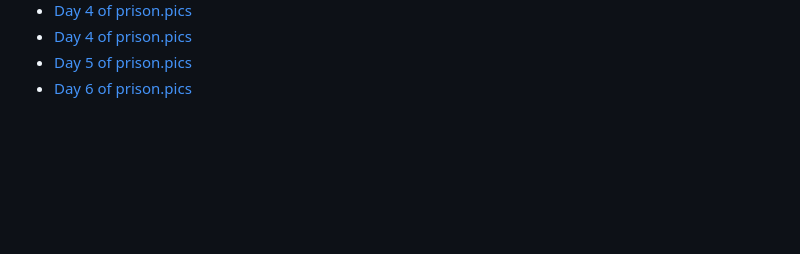
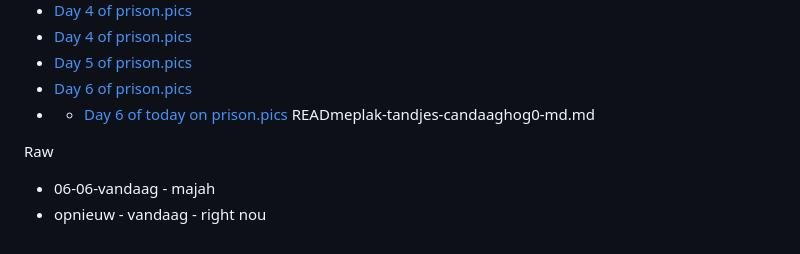
Before and after one commit to BrakkaDoemChain/prison-pics, a Markdown page: README.md, the part around the change. Drawn GitHub-style; blank space fills up the shorter version.

Commit message:
Update README with new log entries
Signed-off-by: Derek Commandeur <32938658+dcommandeur@users.noreply.github.com>

```diff
--- a/README.md
+++ b/README.md
@@ -111,3 +111,10 @@ Anticlimactic, Cinematic 1080p, smooth motion, dreamlike atmospheric mood.
 - [Day 4 of prison.pics](logs/GROK&ME-02-06-2026.md)
 - [Day 5 of prison.pics](logs/README-03-06-2026.md)
 - [Day 6 of prison.pics](logs/README-04-06-2026.md)
+- - [Day 6 of today on prison.pics](logs/READmeplak-tandjes-candaaghog0-md.md)
+READmeplak-tandjes-candaaghog0-md.md
+
+Raw
+
+- 06-06-vandaag - majah
+- opnieuw - vandaag - right nou
```
